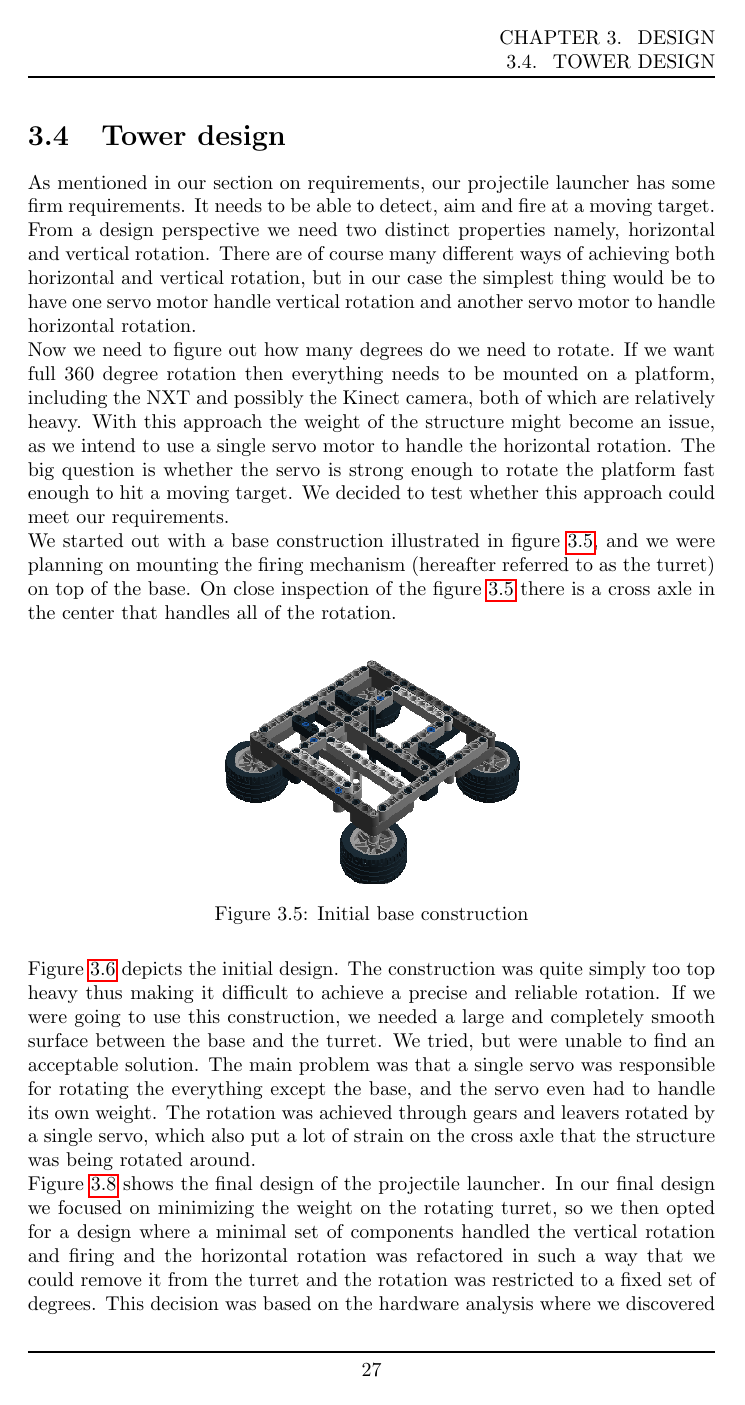
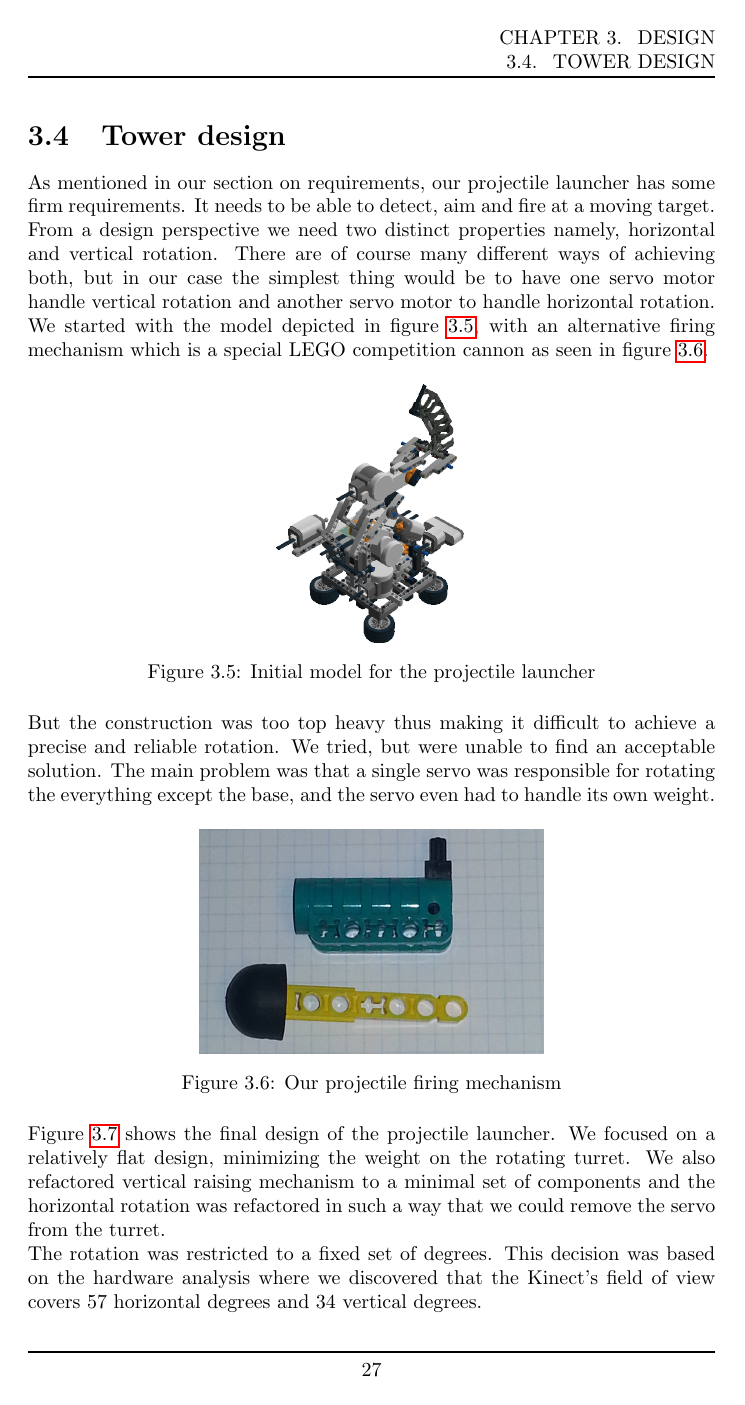
Before and after one commit to Ezphares/sw501e12, a LaTeX thesis (report/master.tex, which reads report/tex/design/design_tower.tex): page 27 of 40. Compiled offline with pdfLaTeX.

Commit message:
Edited lego design section according to Alexandre's comments.

```diff
--- a/report/tex/design/design_tower.tex
+++ b/report/tex/design/design_tower.tex
@@ -1,16 +1,9 @@
 \section{Tower design}
 As mentioned in our section on requirements, our projectile launcher has some firm requirements. It needs to be able to detect, aim and fire at a moving target.
-From a design perspective we need two distinct properties namely, horizontal and vertical rotation. There are of course many different ways of achieving both horizontal and vertical rotation, but in our case the simplest thing would be to have one servo motor handle vertical rotation and another servo motor to handle horizontal rotation.
+From a design perspective we need two distinct properties namely, horizontal and vertical rotation. There are of course many different ways of achieving both, but in our case the simplest thing would be to have one servo motor handle vertical rotation and another servo motor to handle horizontal rotation.
 
-Now we need to figure out how many degrees do we need to rotate. If we want full 360 degree rotation then everything needs to be mounted on a platform, including the NXT and possibly the Kinect camera, both of which are relatively heavy. With this approach the weight of the structure might become an issue, as we intend to use a single servo motor to handle the horizontal rotation. The big question is whether the servo is strong enough to rotate the platform fast enough to hit a moving target. We decided to test whether this approach could meet our requirements.
-
- We started out with a base construction illustrated in figure~\ref{base}, and we were planning on mounting the firing mechanism (hereafter referred to as the turret) on top of the base. On close inspection of the figure~\ref{base} there is a cross axle in the center that handles all of the rotation.
+We started with the model depicted in figure~\ref{first_model}, with an alternative firing mechanism which is a special LEGO competition cannon as seen in figure~\ref{competition_cannon}.
 
 \begin{figure}[hptb]
   \centering
-    \includegraphics[width=0.5\textwidth]{img/base.png}
-  \caption{Initial base construction}
-  \label{base}
-\end{figure}
-
-Figure~\ref{first_model} depicts the initial design. The construction was quite simply too top heavy thus making it difficult to achieve a precise and reliable rotation. If we were going to use this construction, we needed a large and completely smooth surface between the base and the turret. We tried, but were unable to find an acceptable solution. The main problem was that a single servo was responsible for rotating the everything except the base, and the servo even had to handle its own weight. The rotation was achieved through gears and leavers rotated by a single servo, which also put a lot of strain on the cross axle that the structure was being rotated around.
+    \includegraphics[width=0.5\textwidth]{img/Step114.png}
@@ -22,10 +11,15 @@ Figure~\ref{first_model} depicts the initial design. The construction was quite
   \label{first_model}
 \end{figure}
 
-Figure~\ref{final_model} shows the final design of the projectile launcher. In our final design we focused on minimizing the weight on the rotating turret, so we then opted for a design where a minimal set of components handled the vertical rotation and firing and the horizontal rotation was refactored in such a way that we could remove it from the turret and the rotation was restricted to a fixed set of degrees. This decision was based on the hardware analysis where we discovered that the Kinect only can detect objects within a 60 degree angle. The turret itself had to refactored to only contain the parts necessary for the construction to meet it's requirements, this meant that the NXT and the Kinect did not have to be placed on the turret, but rather behind and in front of the turret. We could place the servo that handled horizontal rotation on a structure that stood next to the turret. And lastly we needed some way of configuring the starting position of the turret, in order to be absolutely sure that the turret was facing in the same direction on every initialization. So we placed a pressure sensor next to the turret and mounted a beam onto the turret that would hit the sensor at a certain angle. It should also be noted that the actual firing mechanism, depicted in figure~\ref{competition_cannon} we are using is a LEGO piece called a "Competition cannon", but this piece is not included in LEGO Digital Designer, which we used to make the model.
+But the construction was too top heavy thus making it difficult to achieve a precise and reliable rotation. We tried, but were unable to find an acceptable solution. The main problem was that a single servo was responsible for rotating the everything except the base, and the servo even had to handle its own weight.
 
 \begin{figure}[hptb]
   \centering
     \includegraphics[width=0.5\textwidth]{img/competition_cannon.png}
   \caption{Our projectile firing mechanism}
   \label{competition_cannon}
+\end{figure}
+
+Figure~\ref{final_model} shows the final design of the projectile launcher. We focused on a relatively flat design, minimizing the weight on the rotating turret. We also refactored vertical raising mechanism to a minimal set of components and the horizontal rotation was refactored in such a way that we could remove the servo from the turret.
+
+The rotation was restricted to a fixed set of degrees. This decision was based on the hardware analysis where we discovered that the Kinect's field of view covers 57 horizontal degrees and 34 vertical degrees.
@@ -32,3 +32,4 @@ Figure~\ref{final_model} shows the final design of the projectile launcher. In o
+  \label{final_model}
 \end{figure}
 
 \subsection{Placing the Kinect} % (fold)
```
Also changed, not shown: report/tex/design/design_tower.tex (17 more changed lines).
